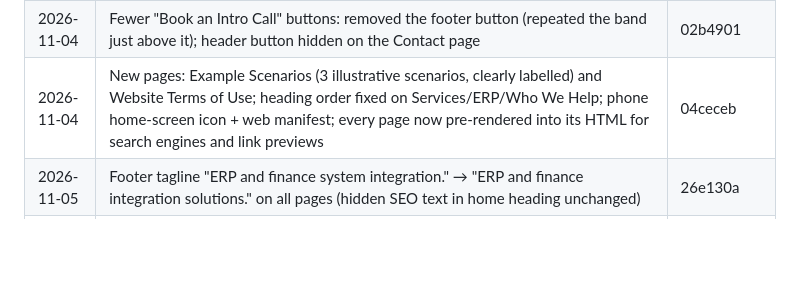
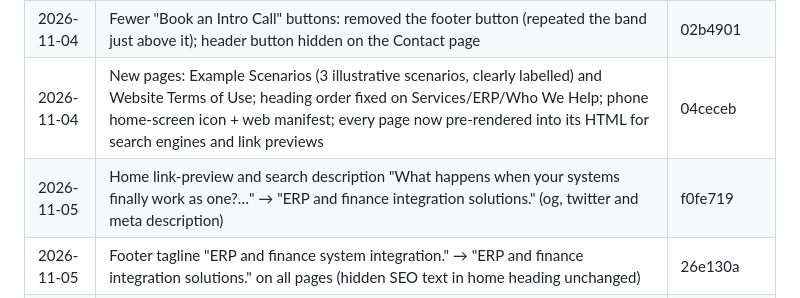
Before and after one commit to ajithmnx/misnoxsolutions, a Markdown page: CHANGELOG.md, the part around the change. Rendered like a GitHub page; blank space fills up the shorter version.

Commit message:
Changelog: f0fe719
Co-Authored-By: Claude Opus 5.5 <noreply@anthropic.com>
Claude-Session: https://claude.ai/code/session_01SD2i1g8qYPfPZTrJTnuwMM

```diff
--- a/CHANGELOG.md
+++ b/CHANGELOG.md
@@ -49,6 +49,7 @@ Every change to the live site is committed straight to `main` and logged here (n
 | 2026-11-04 | Removed the Example Scenarios page and every link to it (Services menu had it twice, mobile menu, Services page, Terms wording); /examples/ now shows the 404 page | 5762085 |
 | 2026-11-04 | Fewer "Book an Intro Call" buttons: removed the footer button (repeated the band just above it); header button hidden on the Contact page | 02b4901 |
 | 2026-11-04 | New pages: Example Scenarios (3 illustrative scenarios, clearly labelled) and Website Terms of Use; heading order fixed on Services/ERP/Who We Help; phone home-screen icon + web manifest; every page now pre-rendered into its HTML for search engines and link previews | 04ceceb |
+| 2026-11-05 | Home link-preview and search description "What happens when your systems finally work as one?…" → "ERP and finance integration solutions." (og, twitter and meta description) | f0fe719 |
 | 2026-11-05 | Footer tagline "ERP and finance system integration." → "ERP and finance integration solutions." on all pages (hidden SEO text in home heading unchanged) | 26e130a |
 | 2026-11-05 | New link-preview image og-share-v2.png: symbol, misnox wordmark and tagline inside the centre square so WhatsApp/iMessage square crops show the full logo; wide previews (LinkedIn, Slack) show the full card. New file name forces apps to re-fetch. Title kept as "Misnox Solutions \| Your systems, connected" | b2ef89d |
 | 2026-11-05 | Home: Systems Health Check quiz removed; "How well do your systems work together?" now has new intro + 3 points (checked / translated / logged) on the left and the live integration animation enlarged on the right; animation now also shows on tablets (hidden only under 560px, where labels would be unreadable) | 3a6aa9d |
```
